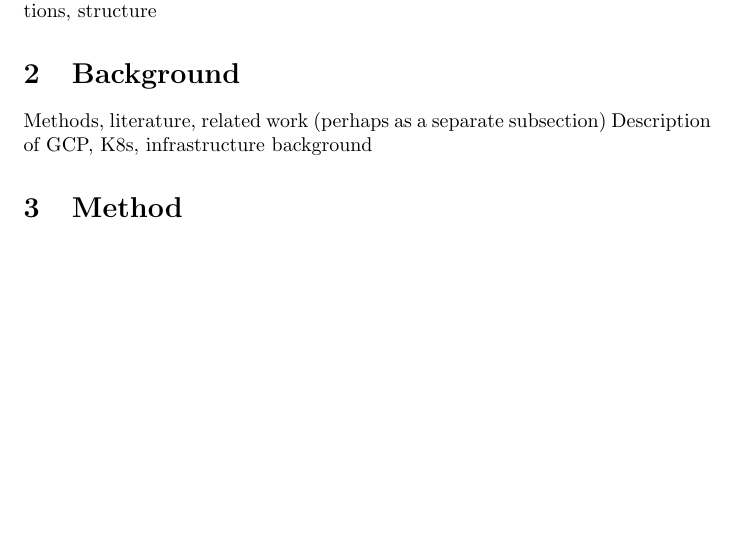
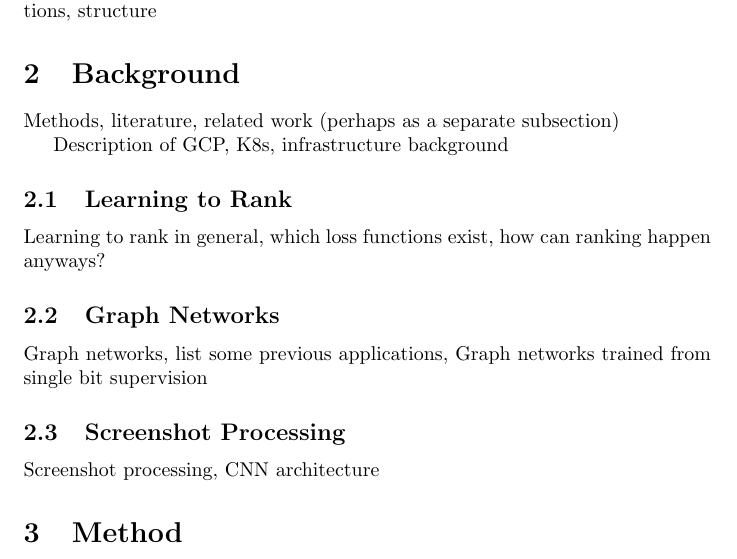
Before and after one commit to Simsso/Vision-Based-Page-Rank-Estimation, a LaTeX document (docs/article/article.tex, which reads docs/article/content/background.tex): part of page 1 of 2, cut so that both start at the same text, the shorter picture padded with empty space. Compiled offline with pdfLaTeX.

Commit message:
Structure backgrounds ML part

```diff
--- a/docs/article/article.tex
+++ b/docs/article/article.tex
@@ -12,9 +12,7 @@
 \section{Introduction}
 General description, open problems, motivation, goals of this work, contributions, structure
 
-\section{Background}
-Methods, literature, related work (perhaps as a separate subsection)
-Description of GCP, K8s, infrastructure background
+\input{content/background}
 
 \section{Method}
 Our contributions, novel aspects, great detail
--- /dev/null
+++ b/docs/article/content/background.tex
@@ -0,0 +1,14 @@
+\section{Background}
+
+Methods, literature, related work (perhaps as a separate subsection)
+
+Description of GCP, K8s, infrastructure background
+
+\subsection{Learning to Rank}
+Learning to rank in general, which loss functions exist, how can ranking happen anyways?
+
+\subsection{Graph Networks}
+Graph networks, list some previous applications, Graph networks trained from single bit supervision
+
+\subsection{Screenshot Processing}
+Screenshot processing, CNN architecture
```
